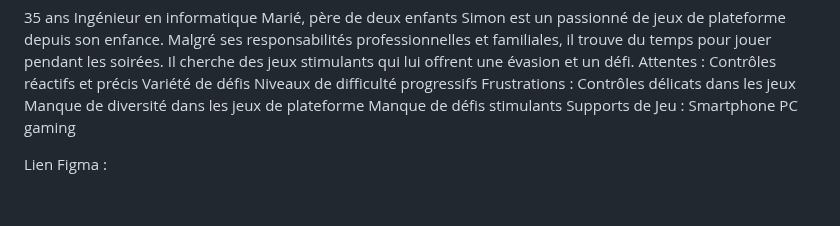
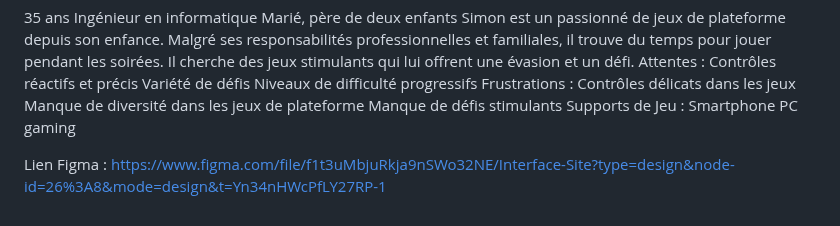
Before and after one commit to Boatti/MIAGE_JeuxWeb, a Markdown page: README.md, the part around the change. Rendered like a GitHub page.

```diff
--- a/README.md
+++ b/README.md
@@ -145,4 +145,4 @@ PC gaming
 
 
 
-Lien Figma :
+Lien Figma : https://www.figma.com/file/f1t3uMbjuRkja9nSWo32NE/Interface-Site?type=design&node-id=26%3A8&mode=design&t=Yn34nHWcPfLY27RP-1
```
